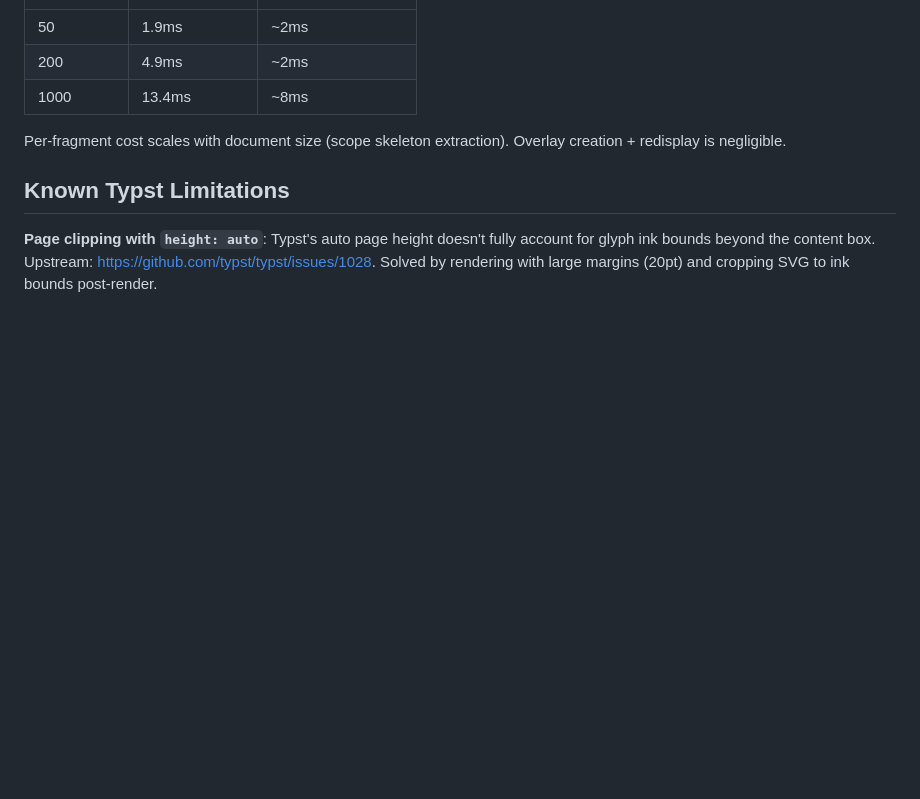
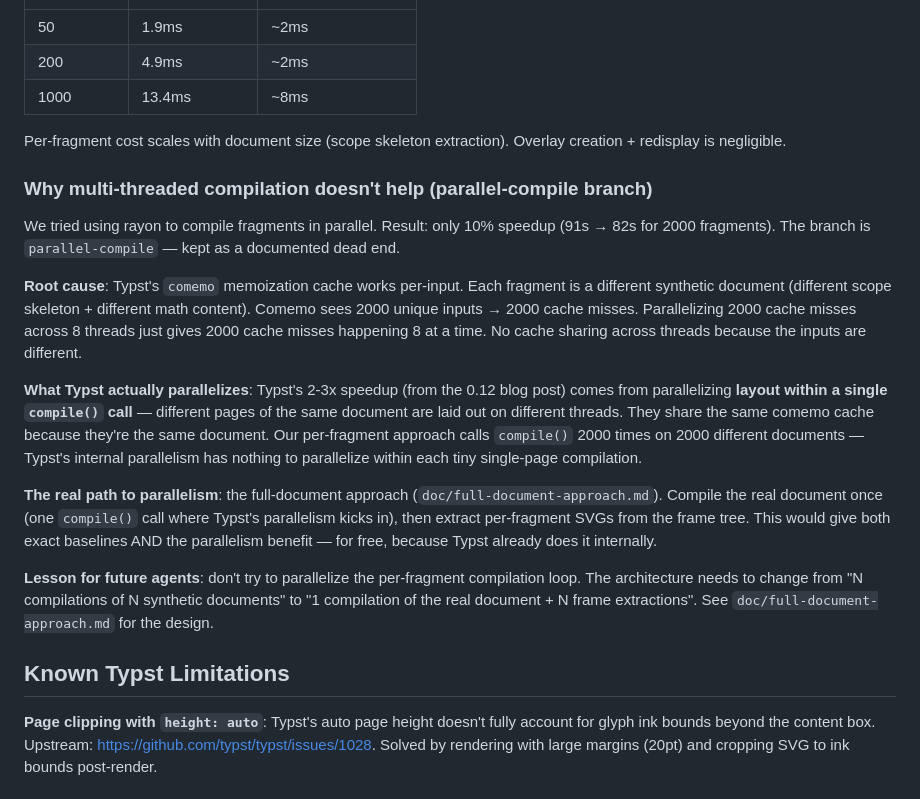
Before and after one commit to laurentowel/tip, a Markdown page: CLAUDE.md, the part around the change. Rendered like a GitHub page; blank space fills up the shorter version.

Commit message:
doc: why multi-threaded compilation doesn't help — comemo cache misses
Documents the parallel-compile branch findings in CLAUDE.md for
future agents: comemo doesn't share across different synthetic
documents, Typst parallelizes within one compile() not across many,
the real path is full-document compilation.

Co-Authored-By: Claude Opus 4.6 (1M context) <noreply@anthropic.com>

```diff
--- a/CLAUDE.md
+++ b/CLAUDE.md
@@ -258,6 +258,18 @@ cd tests/visual && typst compile --root /workspace/tip-improve/tip-server compar
 
 Per-fragment cost scales with document size (scope skeleton extraction). Overlay creation + redisplay is negligible.
 
+### Why multi-threaded compilation doesn't help (parallel-compile branch)
+
+We tried using rayon to compile fragments in parallel. Result: only 10% speedup (91s → 82s for 2000 fragments). The branch is `parallel-compile` — kept as a documented dead end.
+
+**Root cause**: Typst's `comemo` memoization cache works per-input. Each fragment is a different synthetic document (different scope skeleton + different math content). Comemo sees 2000 unique inputs → 2000 cache misses. Parallelizing 2000 cache misses across 8 threads just gives 2000 cache misses happening 8 at a time. No cache sharing across threads because the inputs are different.
+
+**What Typst actually parallelizes**: Typst's 2-3x speedup (from the 0.12 blog post) comes from parallelizing **layout within a single `compile()` call** — different pages of the same document are laid out on different threads. They share the same comemo cache because they're the same document. Our per-fragment approach calls `compile()` 2000 times on 2000 different documents — Typst's internal parallelism has nothing to parallelize within each tiny single-page compilation.
+
+**The real path to parallelism**: the full-document approach (`doc/full-document-approach.md`). Compile the real document once (one `compile()` call where Typst's parallelism kicks in), then extract per-fragment SVGs from the frame tree. This would give both exact baselines AND the parallelism benefit — for free, because Typst already does it internally.
+
+**Lesson for future agents**: don't try to parallelize the per-fragment compilation loop. The architecture needs to change from "N compilations of N synthetic documents" to "1 compilation of the real document + N frame extractions". See `doc/full-document-approach.md` for the design.
+
 ## Known Typst Limitations
 
 **Page clipping with `height: auto`**: Typst's auto page height doesn't fully account for glyph ink bounds beyond the content box. Upstream: https://github.com/typst/typst/issues/1028. Solved by rendering with large margins (20pt) and cropping SVG to ink bounds post-render.
```
